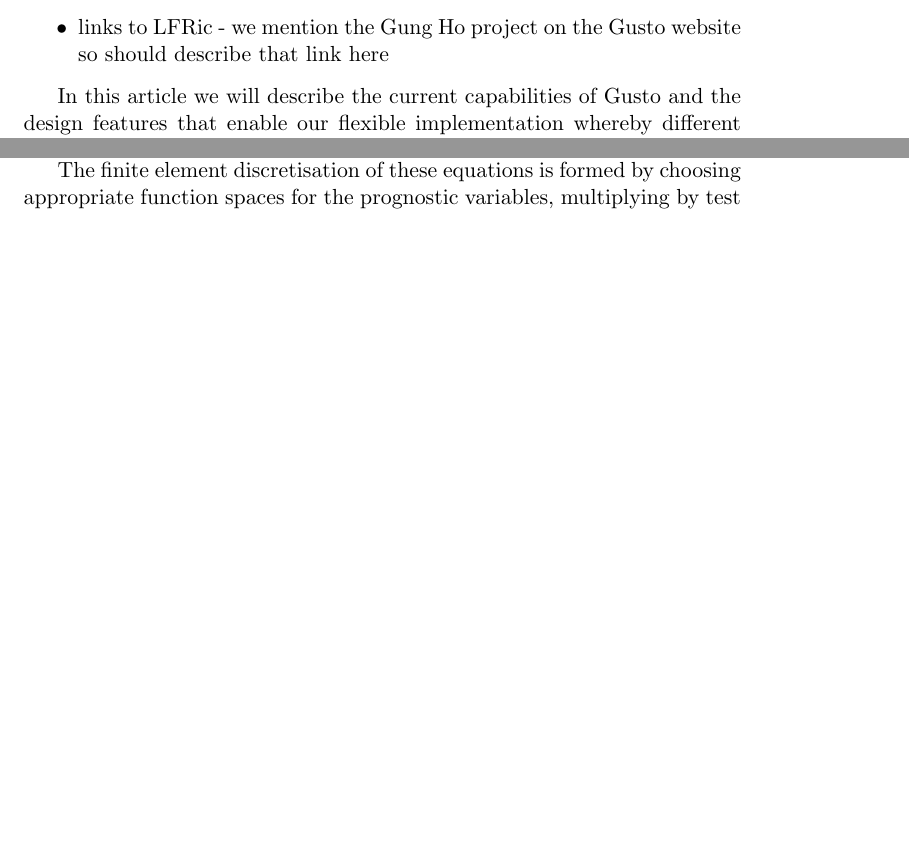
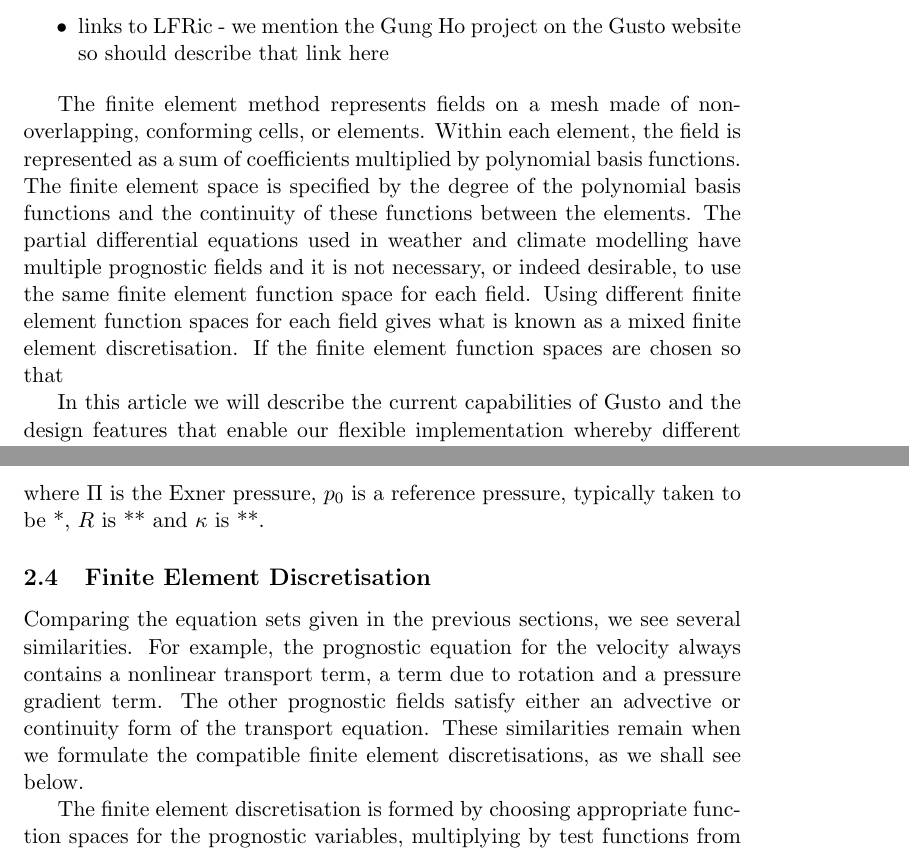
Before and after one commit to jshipton/gusto_gmd_paper, a LaTeX document (source/paper.tex): two parts of pages 2 and 3 of 7 before the commit and two parts of pages 2 and 4 of 7 after it, joined at a grey line, cut so that both start at the same text, the shorter picture padded with empty space. Compiled offline with pdfLaTeX.

Commit message:
a bit of writing

```diff
--- a/source/paper.tex
+++ b/source/paper.tex
@@ -59,6 +59,19 @@ capabilities and outline our vision for future development.
 \item Gusto has grown out of code described in \citet{natale2016compatible, cotter2012mixed, bendall2019recovered, bendall2020compatible, yamazaki2017vertical, shipton2018higher}
 \item links to LFRic - we mention the Gung Ho project on the Gusto website so should describe that link here
 \end{itemize}
+
+The finite element method represents fields on a mesh made of
+non-overlapping, conforming cells, or elements. Within each element,
+the field is represented as a sum of coefficients multiplied by
+polynomial basis functions. The finite element space is specified by
+the degree of the polynomial basis functions and the continuity of
+these functions between the elements. The partial differential
+equations used in weather and climate modelling have multiple
+prognostic fields and it is not necessary, or indeed desirable, to use
+the same finite element function space for each field. Using different
+finite element function spaces for each field gives what is known as a
+mixed finite element discretisation. If the finite element function
+spaces are chosen so that
 
 In this article we will describe the current capabilities of Gusto and
 the design features that enable our flexible implementation whereby
@@ -124,6 +137,3 @@ schemes that conservation energy and/or enstrophy
 instabilities \citep{bell2017numerical} and it is not yet clear which
 form is preferable so in Gusto we offer both forms of the equations.
 
-The finite element discretisation of these equations is formed by
-choosing appropriate function spaces for the prognostic variables,
-multiplying by test functions from these function spaces and
@@ -179,7 +176,22 @@ terms of these variables, the equations are:
   2\MM{\Omega}\times \MM{u} + c_p\theta\nabla \Pi + g\hat{\MM{k}} & = 0, \\
   \pp{\rho}{t} + \nabla\cdot(\MM{u}\rho) & = 0, \\
   \pp{\theta}{t} + \MM{u}\cdot\nabla\theta & = 0, \\
-  \Pi^{(1-\kappa)/\kappa} = \frac{R}{p_0}\rho\theta, &
+  \Pi^{(1-\kappa)/\kappa} & = \frac{R}{p_0}\rho\theta, &
 \end{align}
+where $\Pi$ is the Exner pressure, $p_0$ is a reference pressure,
+typically taken to be *, $R$ is ** and $\kappa$ is **.
 
-\subsection{}
+\subsection{Finite Element Discretisation}
+\label{sec: FEM}
+
+Comparing the equation sets given in the previous sections, we see
+several similarities. For example, the prognostic equation for the
+velocity always contains a nonlinear transport term, a term due to
+rotation and a pressure gradient term. The other prognostic fields
+satisfy either an advective or continuity form of the transport
+equation. These similarities remain when we formulate the compatible
+finite element discretisations, as we shall see below.
+
+The finite element discretisation is formed by choosing appropriate
+function spaces for the prognostic variables, multiplying by test
+functions from these function spaces and integrating over the
```
Also changed, not shown: source/paper.tex (44 more changed lines).
